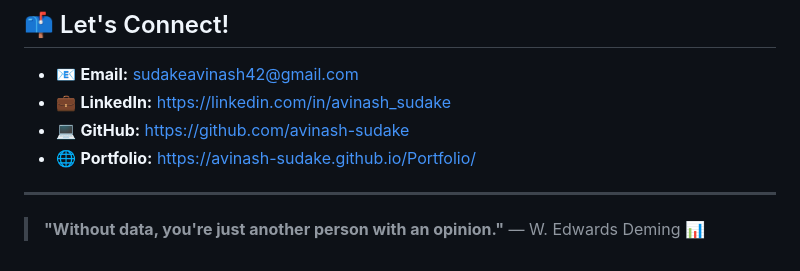
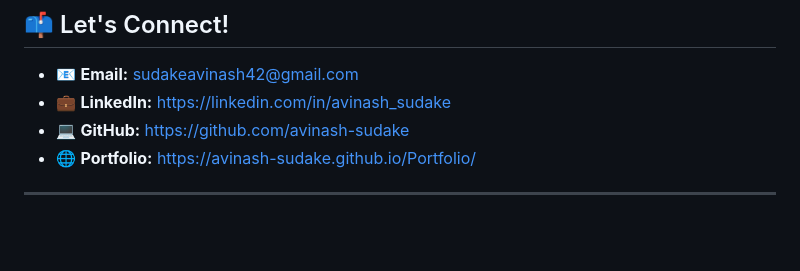
Before and after one commit to Avinash-Sudake/Avinash-Sudake, a Markdown page: README.md, the part around the change. GitHub-like rendering; blank space fills up the shorter version.

Commit message:
Remove quote from README
Removed quote by W. Edwards Deming from README.

```diff
--- a/README.md
+++ b/README.md
@@ -106,5 +106,3 @@ Seeking an opportunity as a **Data Analyst** where I can apply my analytical thi
 - 🌐 **Portfolio:** https://avinash-sudake.github.io/Portfolio/
 
 ---
-
-> **"Without data, you're just another person with an opinion."** — W. Edwards Deming 📊
```
